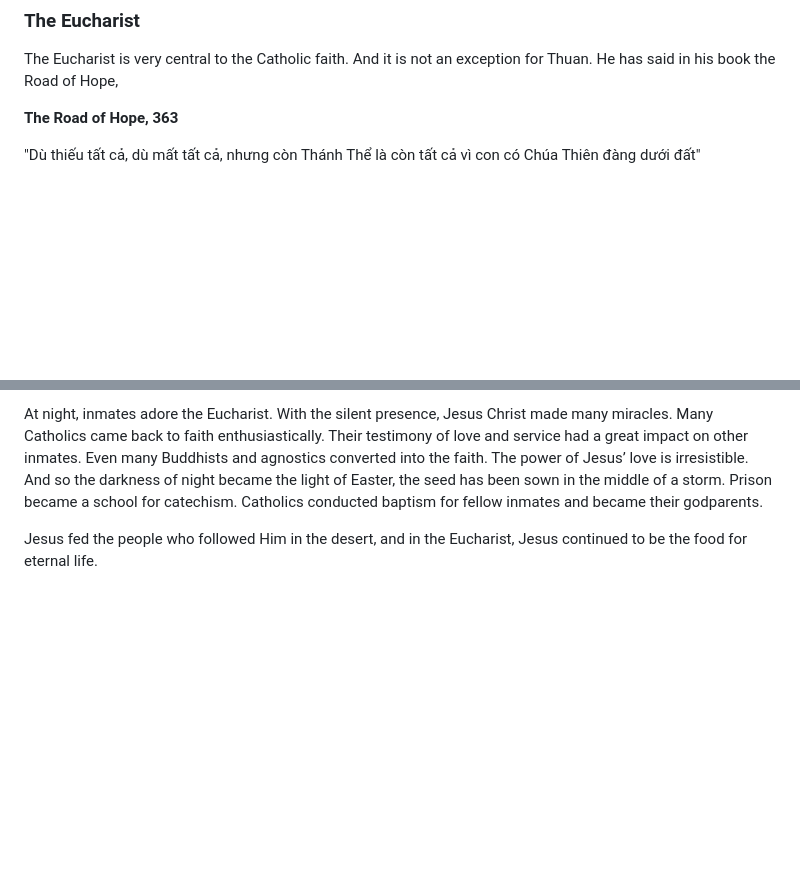
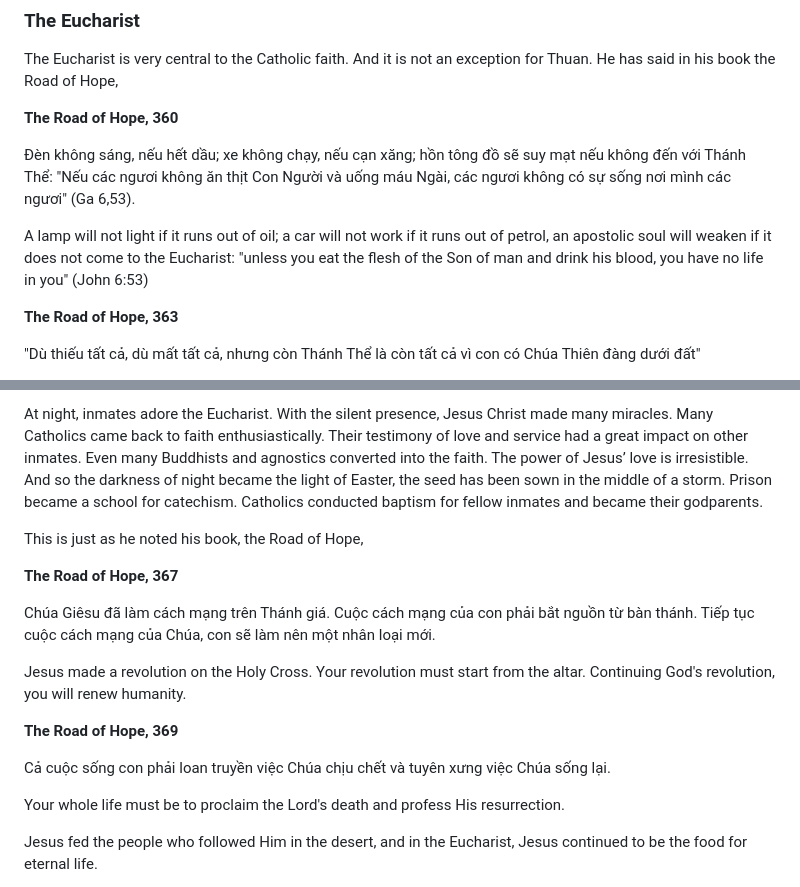
Before and after one commit to nknguyenhc/blogposts, a Markdown page: contents/catholic-church-history/cardinal-thuan.md, 2 parts joined by grey strips. Drawn GitHub-style; blank space fills up the shorter version.

Commit message:
Add new quotes from 'The Road of Hope'
Inserted additional quotes and translations from Cardinal Thuan's 'The Road of Hope' (sections 360, 367, and 369) to further illustrate the importance of the Eucharist and its transformative power, both in Vietnamese and English.

```diff
--- a/contents/catholic-church-history/cardinal-thuan.md
+++ b/contents/catholic-church-history/cardinal-thuan.md
@@ -359,6 +359,12 @@ The Eucharist is very central to the Catholic faith. And it is not an exception
 
 <box type="tip">
 
+**The Road of Hope, 360**
+
+Ðèn không sáng, nếu hết dầu; xe không chạy, nếu cạn xăng; hồn tông đồ sẽ suy mạt nếu không đến với Thánh Thể: "Nếu các ngươi không ăn thịt Con Người và uống máu Ngài, các ngươi không có sự sống nơi mình các ngươi" (Ga 6,53).
+
+A lamp will not light if it runs out of oil; a car will not work if it runs out of petrol, an apostolic soul will weaken if it does not come to the Eucharist: "unless you eat the flesh of the Son of man and drink his blood, you have no life in you" (John 6:53)
+
 **The Road of Hope, 363**
 
 "Dù thiếu tất cả, dù mất tất cả, nhưng còn Thánh Thể là còn tất cả vì con có Chúa Thiên đàng dưới đất"
@@ -376,6 +382,24 @@ In the bunker inside the boat moving him to the North, he used bags as the altar
 And all of that effort to keep the Eucharist was not in vain. They managed to see a lot of miracles.
 
 At night, inmates adore the Eucharist. With the silent presence, Jesus Christ made many miracles. Many Catholics came back to faith enthusiastically. Their testimony of love and service had a great impact on other inmates. Even many Buddhists and agnostics converted into the faith. The power of Jesus’ love is irresistible. And so the darkness of night became the light of Easter, the seed has been sown in the middle of a storm. Prison became a school for catechism. Catholics conducted baptism for fellow inmates and became their godparents.
+
+This is just as he noted his book, the Road of Hope,
+
+<box type="tip">
+
+**The Road of Hope, 367**
+
+Chúa Giêsu đã làm cách mạng trên Thánh giá. Cuộc cách mạng của con phải bắt nguồn từ bàn thánh. Tiếp tục cuộc cách mạng của Chúa, con sẽ làm nên một nhân loại mới.
+
+Jesus made a revolution on the Holy Cross. Your revolution must start from the altar. Continuing God's revolution, you will renew humanity.
+
+**The Road of Hope, 369**
+
+Cả cuộc sống con phải loan truyền việc Chúa chịu chết và tuyên xưng việc Chúa sống lại.
+
+Your whole life must be to proclaim the Lord's death and profess His resurrection.
+
+</box>
 
 Jesus fed the people who followed Him in the desert, and in the Eucharist, Jesus continued to be the food for eternal life.
 
```
